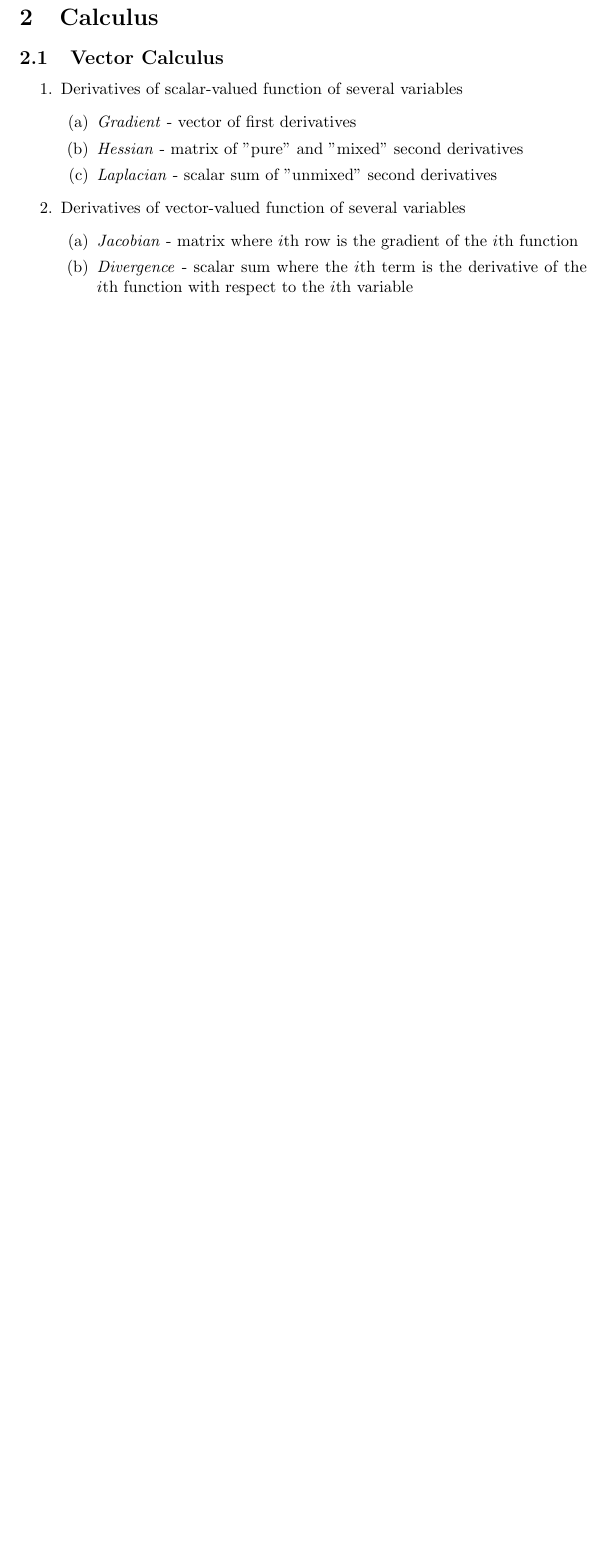
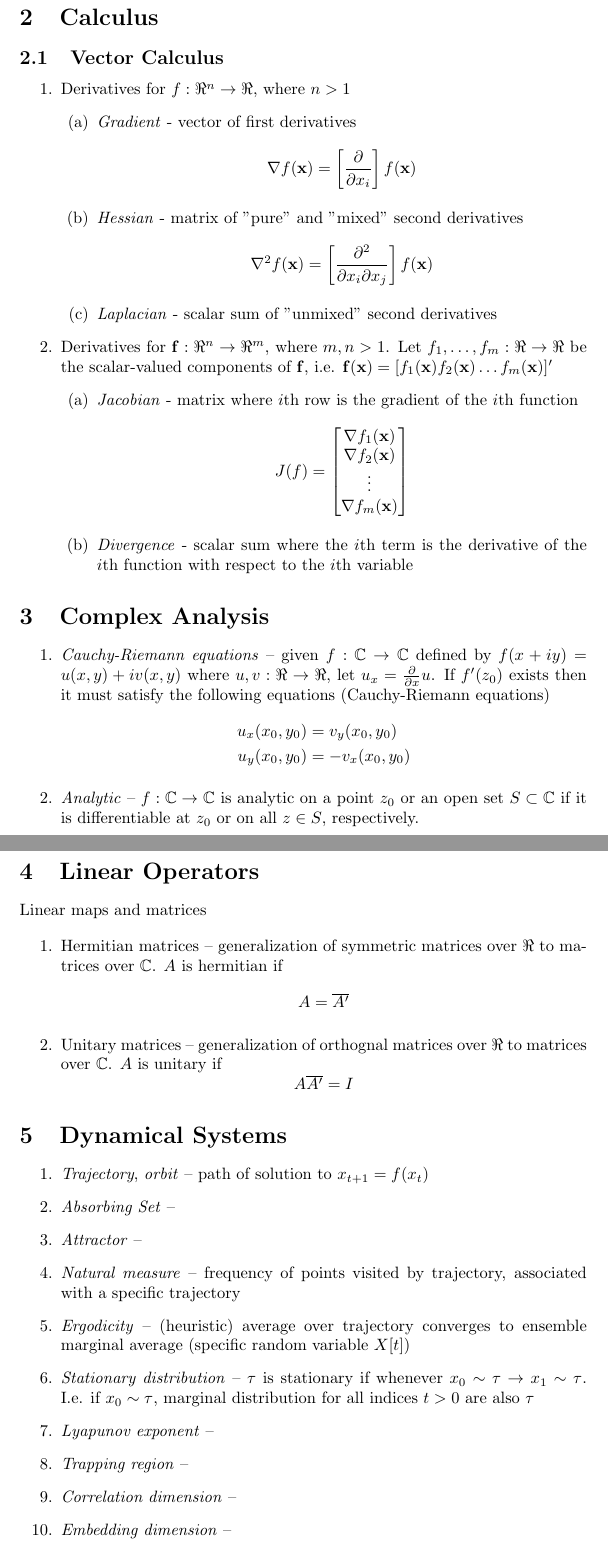
Before and after one commit to jjonphl/texnotes, a LaTeX document (math-jargons.tex): part of page 2 of 2 before the commit and two parts of pages 2 and 3 of 4 after it, the two joined at a grey line, cut so that both start at the same text, the shorter picture padded with empty space. Compiled offline with pdfLaTeX.

Commit message:
- updated math jargons

```diff
--- a/math-jargons.tex
+++ b/math-jargons.tex
@@ -48,16 +51,31 @@
 \begin{section}{Calculus}
 \begin{subsection}{Vector Calculus}
 \begin{enumerate}
-\item Derivatives of scalar-valued function of several variables
+\item Derivatives for $f : \Re^n \to \Re$, where $n > 1$
     \begin{enumerate}
     \item \emph{Gradient} - vector of first derivatives
+    \[ \nabla f(\mathbf{x}) = \left[ \frac{\partial}{\partial x_i} \right]
+           f(\mathbf{x}) \]
     \item \emph{Hessian} - matrix of "pure" and "mixed" second derivatives
+          \[ \nabla^2 f(\mathbf{x}) =
+            \left[\frac{\partial^2}{\partial x_{i} \partial x_{j}}\right]
+            f(\mathbf{x}) \]
     \item \emph{Laplacian} - scalar sum of "unmixed" second derivatives
     \end{enumerate}
-\item Derivatives of vector-valued function of several variables
+\item Derivatives for $\mathbf{f} : \Re^n \to \Re^m$, where $m, n > 1$. Let
+      $f_1, \ldots, f_m : \Re \to \Re$ be the scalar-valued components of
+      $\mathbf{f}$, i.e.
+      $\mathbf{f}(\mathbf{x}) = [f_1(\mathbf{x}) f_2(\mathbf{x}) \ldots
+        f_m(\mathbf{x})]'$
     \begin{enumerate}
     \item \emph{Jacobian} - matrix where $i$th row is the gradient of the
           $i$th function
+          \[ J(f) = \begin{bmatrix}
+                    \nabla f_1(\mathbf{x}) \\
+                    \nabla f_2(\mathbf{x}) \\
+                    \vdots \\
+                    \nabla f_m(\mathbf{x})
+                    \end{bmatrix} \]
     \item \emph{Divergence} - scalar sum where the $i$th term is the
           derivative of the $i$th function with respect to the $i$th variable
     \end{enumerate}
@@ -65,3 +83,51 @@
 \end{subsection}
 \end{section}
 
+\begin{section}{Complex Analysis}
+\begin{enumerate}
+\item \emph{Cauchy-Riemann equations} -- given $f : \mathbb{C} \to \mathbb{C}$
+      defined by $f(x + iy) = u(x,y) + i v(x,y)$ where $u, v: \Re \to \Re$,
+      let $u_x = \frac{\partial}{\partial x} u$. If $f'(z_0)$ exists then
+      it must satisfy the following equations (Cauchy-Riemann equations)
+      \begin{align}
+      u_x(x_0, y_0) &= v_y(x_0, y_0) \notag \\
+      u_y(x_0, y_0) &= - v_x(x_0, y_0) \notag
+      \end{align}
+\item \emph{Analytic} -- $f : \mathbb{C} \to \mathbb{C}$ is analytic on a
+      point $z_0$ or an open set $S \subset \mathbb{C}$ if it is differentiable
+      at $z_0$ or on all $z \in S$, respectively.
+
+\end{enumerate}
+\end{section}
+
+\begin{section}{Linear Operators}
+\noindent Linear maps and matrices
+
+\begin{enumerate}
+\item Hermitian matrices -- generalization of symmetric matrices over $\Re$ to
+      matrices over $\mathbb{C}$. $A$ is hermitian if
+\[ A = \overline{A'} \]
+\item Unitary matrices -- generalization of orthognal matrices over $\Re$ to
+      matrices over $\mathbb{C}$. $A$ is unitary if
+\[ A \overline{A'} = I \]
+\end{enumerate}
+\end{section}
+
+\begin{section}{Dynamical Systems}
+\begin{enumerate}
+\item \emph{Trajectory}, \emph{orbit} -- path of solution to $x_{t+1} = f(x_t)$
+\item \emph{Absorbing Set} --
+\item \emph{Attractor} --
+\item \emph{Natural measure} -- frequency of points visited by trajectory,
+      associated with a specific trajectory
+\item \emph{Ergodicity} -- (heuristic) average over trajectory converges to
+      ensemble marginal average (specific random variable $X[t]$)
+\item \emph{Stationary distribution} -- $\tau$ is stationary if whenever
+      $x_0 \sim \tau \to x_1 \sim \tau$. I.e. if $x_0 \sim \tau$, marginal
+      distribution for all indices $t > 0$ are also $\tau$
+\item \emph{Lyapunov exponent} --
+\item \emph{Trapping region} --
+\item \emph{Correlation dimension} --
+\item \emph{Embedding dimension} --
+\item \emph{Chaotic} -- iff Lyapunov exponent $> 1$
+\item \emph{Homoclinic orbits} -- trajectories that start and end at the same
```
Also changed, not shown: difference-eqns.tex (+3 -2 lines), stat/state-space-model.tex (added, +58 -0 lines), math-jargons.tex (40 more changed lines).
